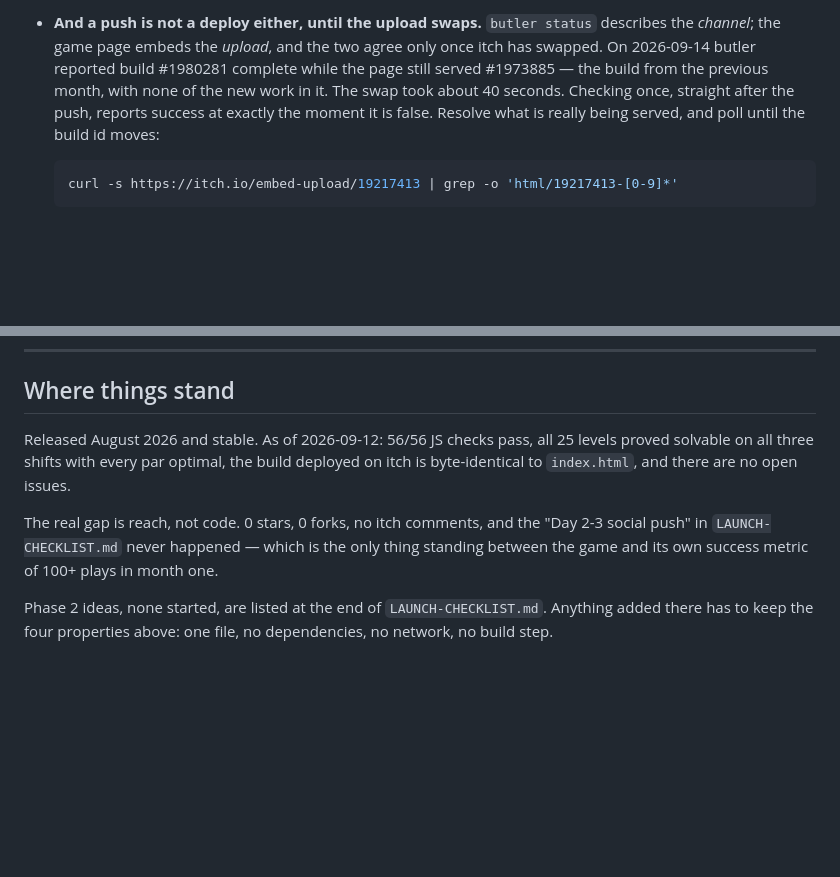
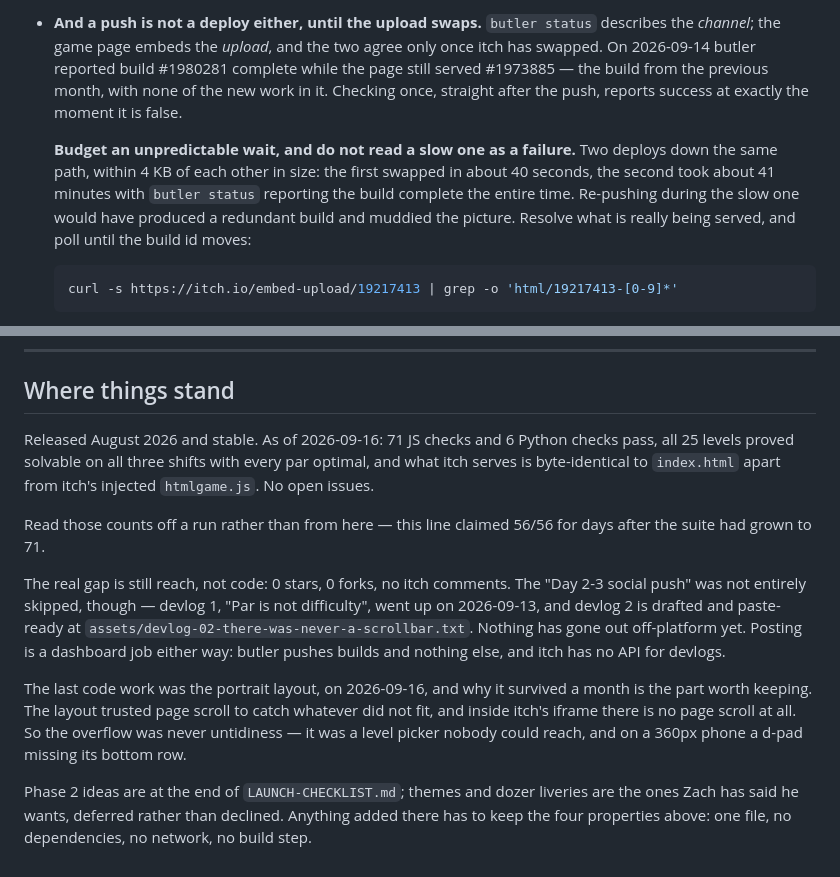
Before and after one commit to zacht-gif/cut-and-fill, a Markdown page: CLAUDE.md, 2 parts joined by grey strips. GitHub-like rendering; blank space fills up the shorter version.

Commit message:
Bring the standing summary back in line with reality
Three things had drifted. The check count said 56/56 after the suite had grown
to 71, which is the sort of number that gets quoted rather than re-measured, so
the line now says to read it off a run.

The social push was recorded as never having happened; devlog 1 went up on
2026-09-13, and devlog 2 is drafted. Reach is still the gap, but not from a
standing start.

And the deploy note quoted "about 40 seconds" for itch to swap the served
build, which was one lucky sample. The next deploy took about 41 minutes with
butler reporting the build complete throughout. A number that makes a normal
slow deploy look broken invites a pointless re-push, so it now gives both and
says not to.

Co-Authored-By: Claude Opus 5 <noreply@anthropic.com>

````diff
--- a/CLAUDE.md
+++ b/CLAUDE.md
@@ -120,10 +120,15 @@ visit.
   status` describes the *channel*; the game page embeds the *upload*, and the
   two agree only once itch has swapped. On 2026-09-14 butler reported build
   #1980281 complete while the page still served #1973885 — the build from the
-  previous month, with none of the new work in it. The swap took about 40
-  seconds. Checking once, straight after the push, reports success at exactly
-  the moment it is false. Resolve what is really being served, and poll until
-  the build id moves:
+  previous month, with none of the new work in it. Checking once, straight
+  after the push, reports success at exactly the moment it is false.
+
+  **Budget an unpredictable wait, and do not read a slow one as a failure.**
+  Two deploys down the same path, within 4 KB of each other in size: the first
+  swapped in about 40 seconds, the second took about 41 minutes with `butler
+  status` reporting the build complete the entire time. Re-pushing during the
+  slow one would have produced a redundant build and muddied the picture.
+  Resolve what is really being served, and poll until the build id moves:
 
   ```bash
   curl -s https://itch.io/embed-upload/19217413 | grep -o 'html/19217413-[0-9]*'
@@ -181,16 +186,28 @@ unticked boxes are historical.
 
 ## Where things stand
 
-Released August 2026 and stable. As of 2026-09-12: 56/56 JS checks pass, all 25
-levels proved solvable on all three shifts with every par optimal, the build
-deployed on itch is byte-identical to `index.html`, and there are no open
-issues.
+Released August 2026 and stable. As of 2026-09-16: 71 JS checks and 6 Python
+checks pass, all 25 levels proved solvable on all three shifts with every par
+optimal, and what itch serves is byte-identical to `index.html` apart from
+itch's injected `htmlgame.js`. No open issues.
 
-The real gap is reach, not code. 0 stars, 0 forks, no itch comments, and the
-"Day 2-3 social push" in `LAUNCH-CHECKLIST.md` never happened — which is the
-only thing standing between the game and its own success metric of 100+ plays
-in month one.
+Read those counts off a run rather than from here — this line claimed 56/56 for
+days after the suite had grown to 71.
 
-Phase 2 ideas, none started, are listed at the end of `LAUNCH-CHECKLIST.md`.
+The real gap is still reach, not code: 0 stars, 0 forks, no itch comments. The
+"Day 2-3 social push" was not entirely skipped, though — devlog 1, "Par is not
+difficulty", went up on 2026-09-13, and devlog 2 is drafted and paste-ready at
+`assets/devlog-02-there-was-never-a-scrollbar.txt`. Nothing has gone out
+off-platform yet. Posting is a dashboard job either way: butler pushes builds
+and nothing else, and itch has no API for devlogs.
+
+The last code work was the portrait layout, on 2026-09-16, and why it survived
+a month is the part worth keeping. The layout trusted page scroll to catch
+whatever did not fit, and inside itch's iframe there is no page scroll at all.
+So the overflow was never untidiness — it was a level picker nobody could
+reach, and on a 360px phone a d-pad missing its bottom row.
+
+Phase 2 ideas are at the end of `LAUNCH-CHECKLIST.md`; themes and dozer
+liveries are the ones Zach has said he wants, deferred rather than declined.
 Anything added there has to keep the four properties above: one file, no
 dependencies, no network, no build step.
````
